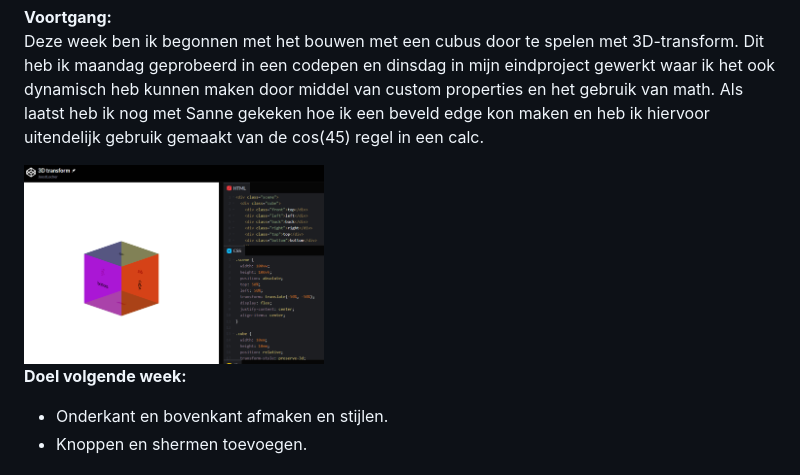
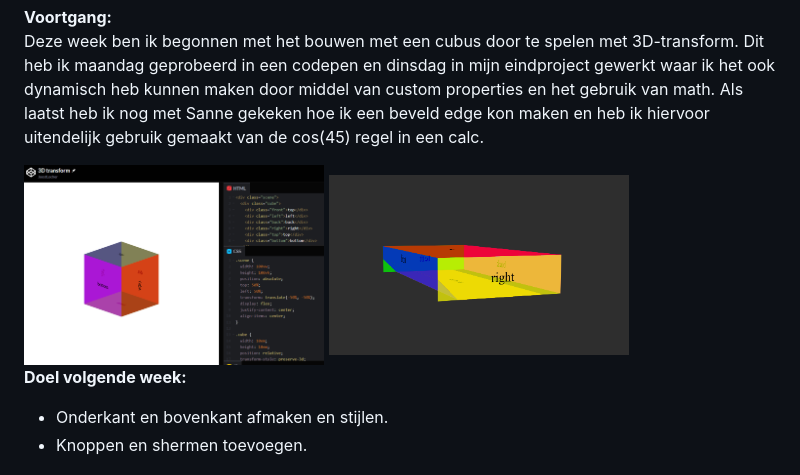
Before and after one commit to JoostLocher/CSS-to-the-rescue, a Markdown page: README.md, the part around the change. Rendered like a GitHub page; pictures changed too: images/css-week2-voortgang.png (added).

```diff
--- a/README.md
+++ b/README.md
@@ -27,7 +27,7 @@ Optie 2: Pokédex Console: Een console met één scherm waarop je één of meerd
 Deze week ben ik begonnen met het bouwen met een cubus door te spelen met 3D-transform. Dit heb ik maandag geprobeerd in een codepen en dinsdag in mijn eindproject gewerkt waar ik het ook dynamisch heb kunnen maken door middel van custom properties en het gebruik van math. Als laatst heb ik nog met Sanne gekeken hoe ik een beveld edge kon maken en heb ik hiervoor uitendelijk gebruik gemaakt van de cos(45) regel in een calc.
 
 <img src="images/codepen3D.png" width="300" height="150">
-<!-- <img src="images/pokedex.jpg" width="300" height="150"> -->
+<img src="images/css-week2-voortgang.png" width="300" height="150">
 
 **Doel volgende week:**<br>
 - Onderkant en bovenkant afmaken en stijlen.
```
Also changed, not shown: 1 other file.
